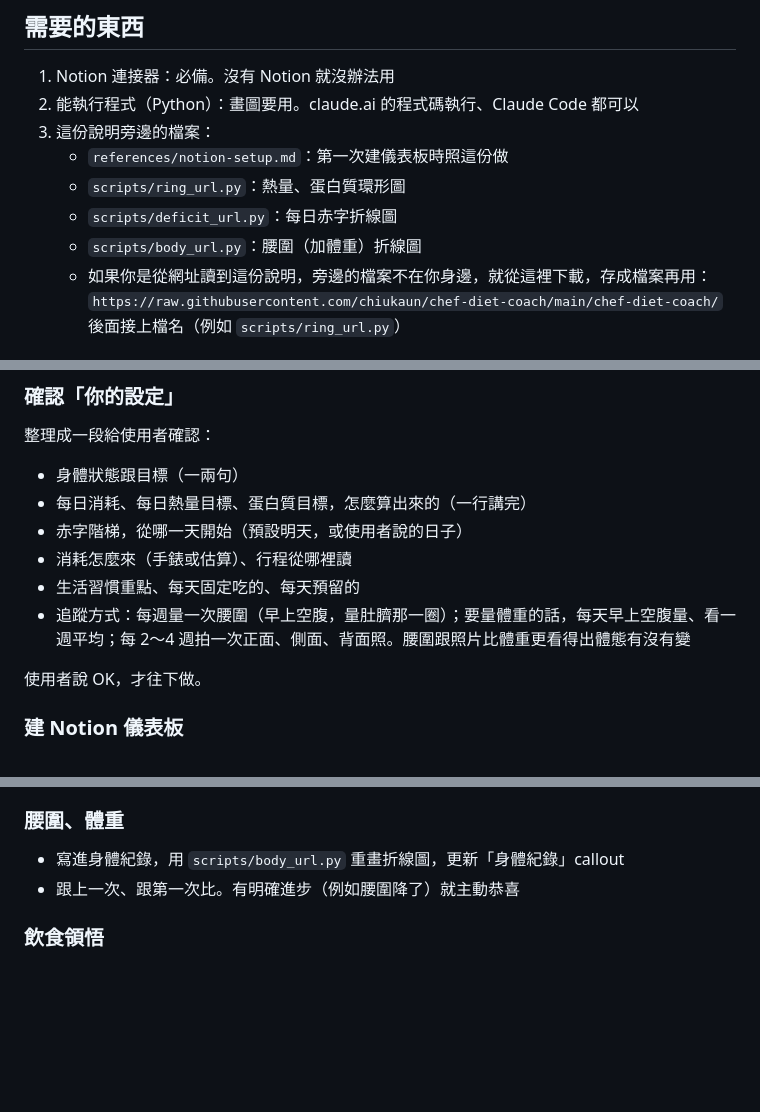
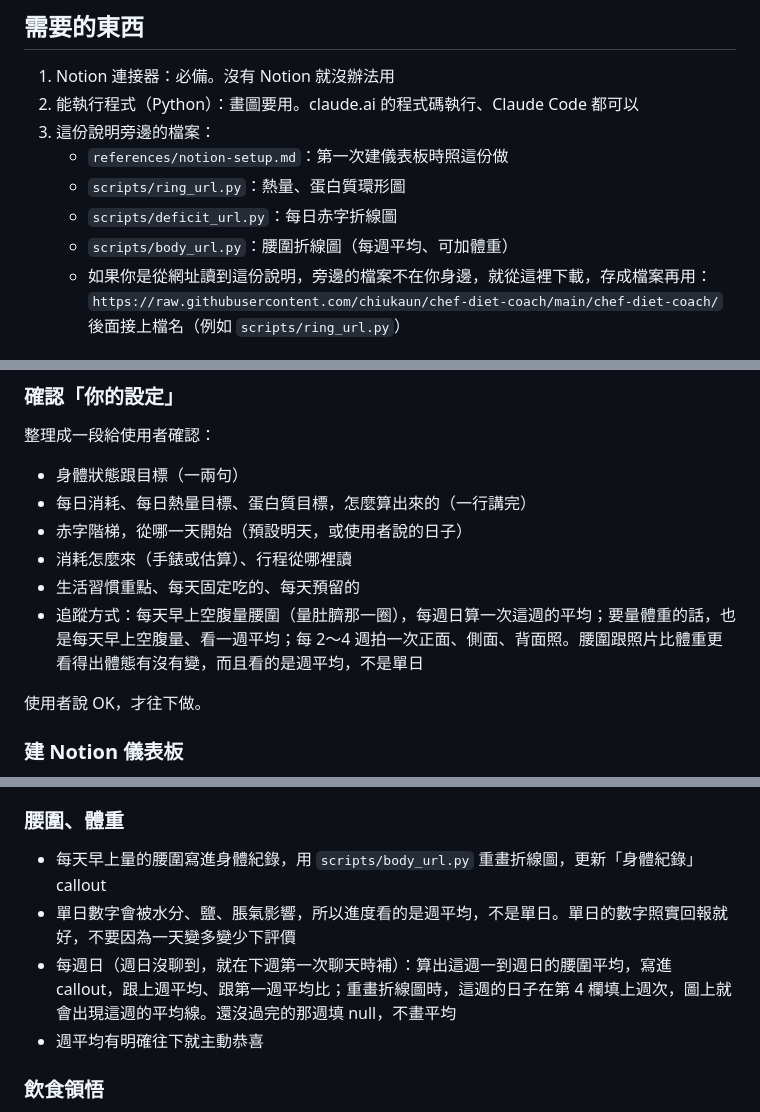
Before and after one commit to chiukaun/chef-diet-coach, a Markdown page: chef-diet-coach/SKILL.md, 3 parts joined by grey strips. Rendered like a GitHub page; blank space fills up the shorter version.

```diff
--- a/chef-diet-coach/SKILL.md
+++ b/chef-diet-coach/SKILL.md
@@ -27,7 +27,7 @@ description: 為增肌減脂、改善體態設計的飲食教練，同時是懂
    - `references/notion-setup.md`：第一次建儀表板時照這份做
    - `scripts/ring_url.py`：熱量、蛋白質環形圖
    - `scripts/deficit_url.py`：每日赤字折線圖
-   - `scripts/body_url.py`：腰圍（加體重）折線圖
+   - `scripts/body_url.py`：腰圍折線圖（每週平均、可加體重）
    - 如果你是從網址讀到這份說明，旁邊的檔案不在你身邊，就從這裡下載，存成檔案再用：
      `https://raw.githubusercontent.com/chiukaun/chef-diet-coach/main/chef-diet-coach/` 後面接上檔名（例如 `scripts/ring_url.py`）
 
@@ -115,7 +115,7 @@ description: 為增肌減脂、改善體態設計的飲食教練，同時是懂
 - 赤字階梯，從哪一天開始（預設明天，或使用者說的日子）
 - 消耗怎麼來（手錶或估算）、行程從哪裡讀
 - 生活習慣重點、每天固定吃的、每天預留的
-- 追蹤方式：每週量一次腰圍（早上空腹，量肚臍那一圈）；要量體重的話，每天早上空腹量、看一週平均；每 2～4 週拍一次正面、側面、背面照。腰圍跟照片比體重更看得出體態有沒有變
+- 追蹤方式：每天早上空腹量腰圍（量肚臍那一圈），每週日算一次這週的平均；要量體重的話，也是每天早上空腹量、看一週平均；每 2～4 週拍一次正面、側面、背面照。腰圍跟照片比體重更看得出體態有沒有變，而且看的是週平均，不是單日
 
 使用者說 OK，才往下做。
 
@@ -207,8 +207,10 @@ description: 為增肌減脂、改善體態設計的飲食教練，同時是懂
 
 ### 腰圍、體重
 
-- 寫進身體紀錄，用 `scripts/body_url.py` 重畫折線圖，更新「身體紀錄」callout
-- 跟上一次、跟第一次比。有明確進步（例如腰圍降了）就主動恭喜
+- 每天早上量的腰圍寫進身體紀錄，用 `scripts/body_url.py` 重畫折線圖，更新「身體紀錄」callout
+- 單日數字會被水分、鹽、脹氣影響，所以進度看的是週平均，不是單日。單日的數字照實回報就好，不要因為一天變多變少下評價
+- 每週日（週日沒聊到，就在下週第一次聊天時補）：算出這週一到週日的腰圍平均，寫進 callout，跟上週平均、跟第一週平均比；重畫折線圖時，這週的日子在第 4 欄填上週次，圖上就會出現這週的平均線。還沒過完的那週填 null，不畫平均
+- 週平均有明確往下就主動恭喜
 
 ### 飲食領悟
 
```
Also changed, not shown: README.md (+2 -2 lines), chef-diet-coach/references/notion-setup.md (+3 -1 lines), docs/body.png, 2 other files.
